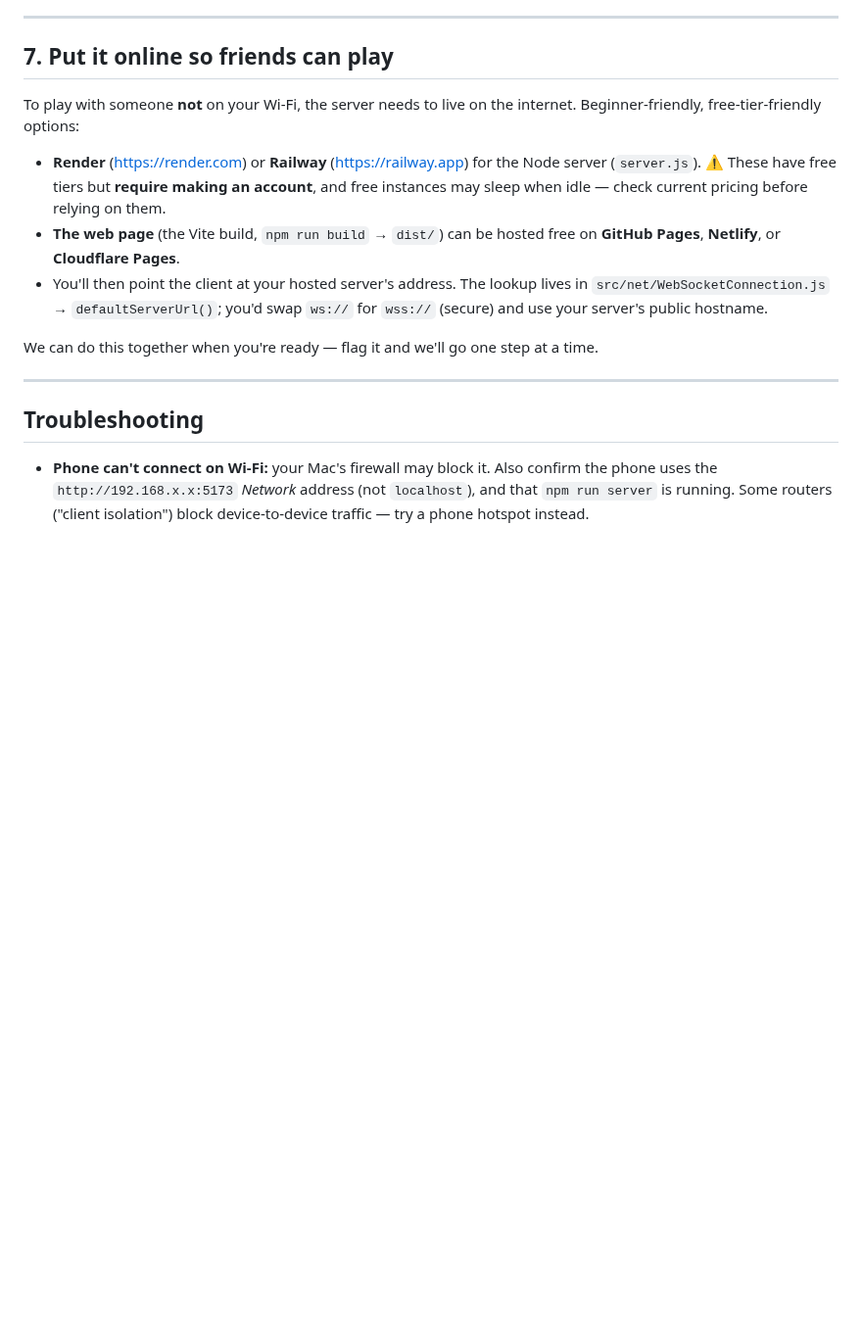
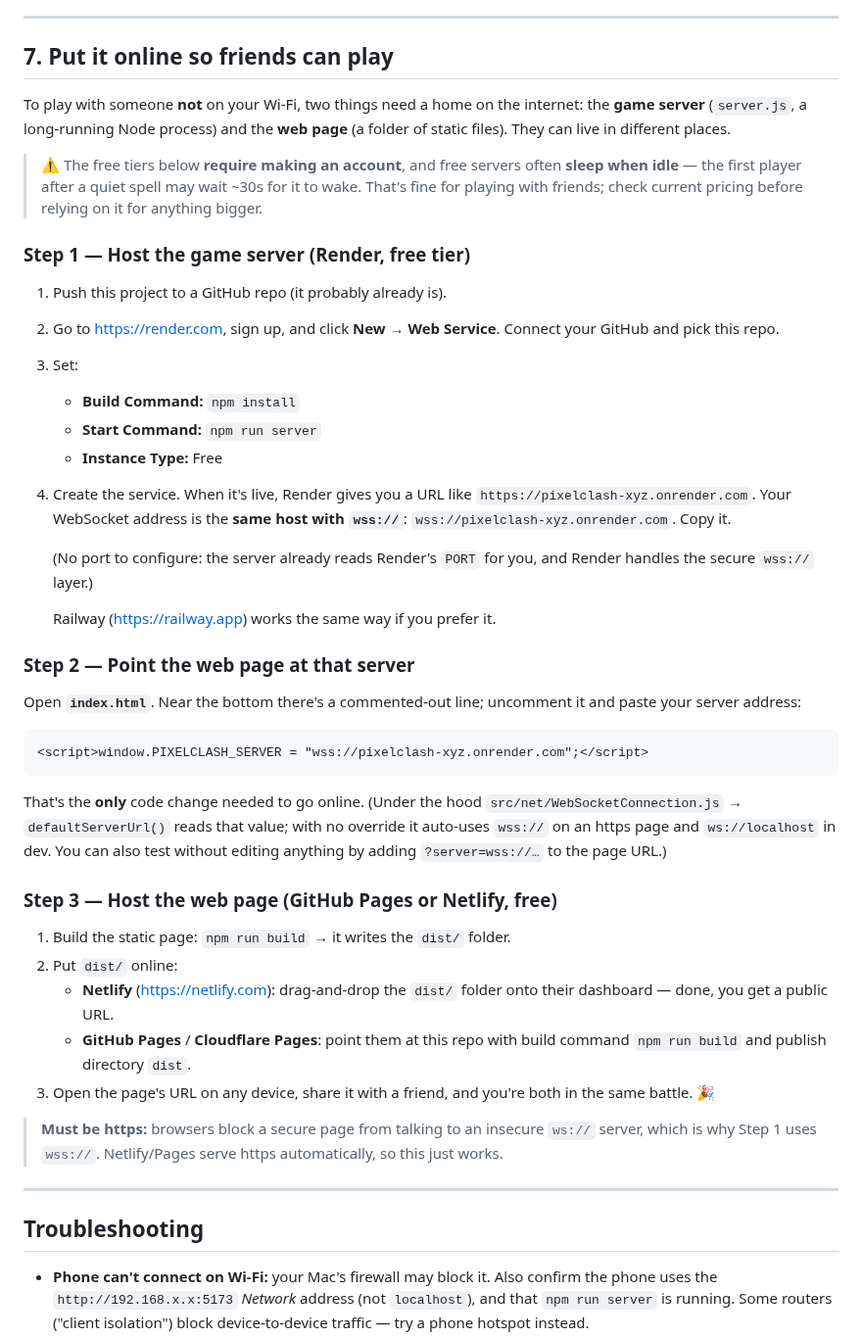
Before and after one commit to 4305Labs/pixelclash, a Markdown page: docs/HOW-TO-KEEP-BUILDING.md, the part around the change. Shown at 98% size. Drawn GitHub-style; blank space fills up the shorter version.

````diff
--- a/docs/HOW-TO-KEEP-BUILDING.md
+++ b/docs/HOW-TO-KEEP-BUILDING.md
@@ -117,21 +117,62 @@ Other players are still drawn by gliding toward their latest reported position
 
 ## 7. Put it online so friends can play
 
-To play with someone **not** on your Wi-Fi, the server needs to live on the
-internet. Beginner-friendly, free-tier-friendly options:
+To play with someone **not** on your Wi-Fi, two things need a home on the
+internet: the **game server** (`server.js`, a long-running Node process) and the
+**web page** (a folder of static files). They can live in different places.
 
-- **Render** (<https://render.com>) or **Railway** (<https://railway.app>) for
-  the Node server (`server.js`). ⚠️ These have free tiers but **require making
-  an account**, and free instances may sleep when idle — check current pricing
-  before relying on them.
-- **The web page** (the Vite build, `npm run build` → `dist/`) can be hosted
-  free on **GitHub Pages**, **Netlify**, or **Cloudflare Pages**.
-- You'll then point the client at your hosted server's address. The lookup
-  lives in `src/net/WebSocketConnection.js` → `defaultServerUrl()`; you'd swap
-  `ws://` for `wss://` (secure) and use your server's public hostname.
+> ⚠️ The free tiers below **require making an account**, and free servers often
+> **sleep when idle** — the first player after a quiet spell may wait ~30s for
+> it to wake. That's fine for playing with friends; check current pricing before
+> relying on it for anything bigger.
 
-We can do this together when you're ready — flag it and we'll go one step at a
-time.
+### Step 1 — Host the game server (Render, free tier)
+
+1. Push this project to a GitHub repo (it probably already is).
+2. Go to <https://render.com>, sign up, and click **New → Web Service**.
+   Connect your GitHub and pick this repo.
+3. Set:
+   - **Build Command:** `npm install`
+   - **Start Command:** `npm run server`
+   - **Instance Type:** Free
+4. Create the service. When it's live, Render gives you a URL like
+   `https://pixelclash-xyz.onrender.com`. Your WebSocket address is the **same
+   host with `wss://`**: `wss://pixelclash-xyz.onrender.com`. Copy it.
+
+   (No port to configure: the server already reads Render's `PORT` for you, and
+   Render handles the secure `wss://` layer.)
+
+   Railway (<https://railway.app>) works the same way if you prefer it.
+
+### Step 2 — Point the web page at that server
+
+Open **`index.html`**. Near the bottom there's a commented-out line; uncomment
+it and paste your server address:
+
+```html
+<script>window.PIXELCLASH_SERVER = "wss://pixelclash-xyz.onrender.com";</script>
+```
+
+That's the **only** code change needed to go online. (Under the hood
+`src/net/WebSocketConnection.js` → `defaultServerUrl()` reads that value; with no
+override it auto-uses `wss://` on an https page and `ws://localhost` in dev. You
+can also test without editing anything by adding `?server=wss://…` to the page
+URL.)
+
+### Step 3 — Host the web page (GitHub Pages or Netlify, free)
+
+1. Build the static page: `npm run build` → it writes the `dist/` folder.
+2. Put `dist/` online:
+   - **Netlify** (<https://netlify.com>): drag-and-drop the `dist/` folder onto
+     their dashboard — done, you get a public URL.
+   - **GitHub Pages** / **Cloudflare Pages**: point them at this repo with build
+     command `npm run build` and publish directory `dist`.
+3. Open the page's URL on any device, share it with a friend, and you're both in
+   the same battle. 🎉
+
+> **Must be https:** browsers block a secure page from talking to an insecure
+> `ws://` server, which is why Step 1 uses `wss://`. Netlify/Pages serve https
+> automatically, so this just works.
 
 ---
 
````
Also changed, not shown: README.md (+15 -0 lines), docs/live-tabA.png, docs/live-tabB.png, 6 other files.
